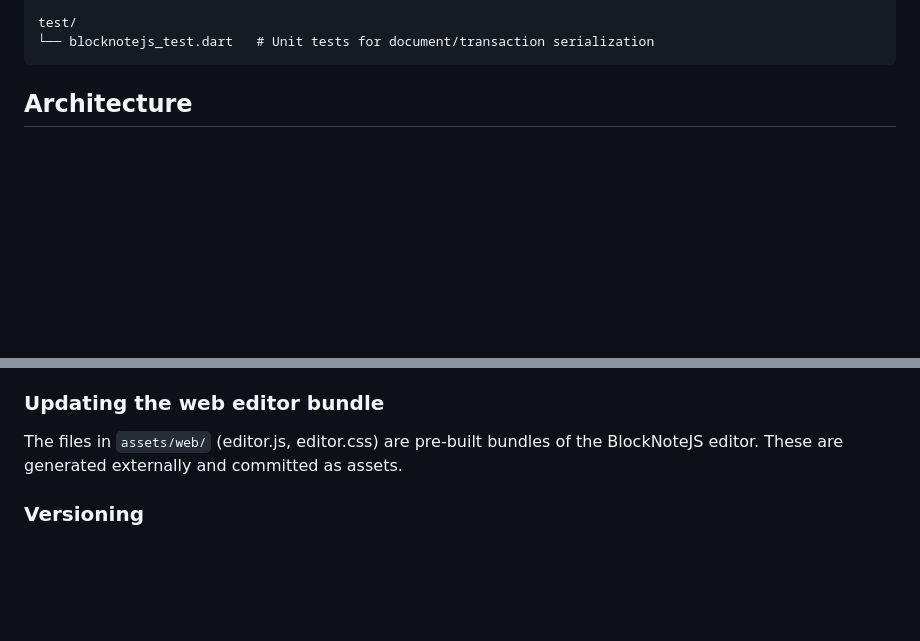
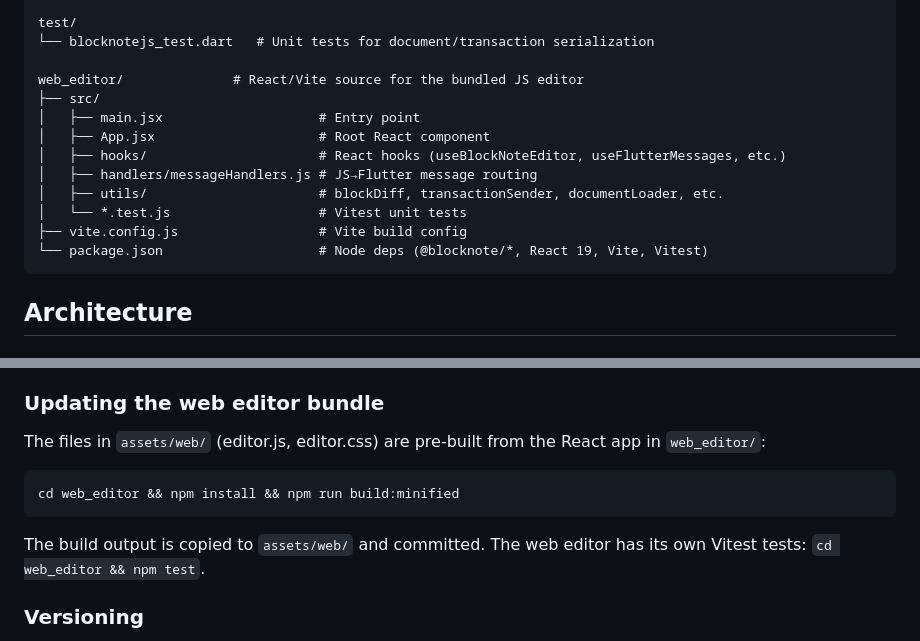
Before and after one commit to NarekManukyan/flutter_blocknote_editor, a Markdown page: CLAUDE.md, 2 parts joined by grey strips. Drawn GitHub-style; blank space fills up the shorter version.

Commit message:
Update CLAUDE.md with web_editor source directory documentation
Add the web_editor/ React/Vite project to the repository structure and
document how to rebuild the bundled JS editor assets.

https://claude.ai/code/session_01TkMDMHsvKmSd6ExAmg1EvK

````diff
--- a/CLAUDE.md
+++ b/CLAUDE.md
@@ -73,6 +73,17 @@ example/          # Example Flutter app demonstrating all features
 
 test/
 └── blocknotejs_test.dart   # Unit tests for document/transaction serialization
+
+web_editor/              # React/Vite source for the bundled JS editor
+├── src/
+│   ├── main.jsx                    # Entry point
+│   ├── App.jsx                     # Root React component
+│   ├── hooks/                      # React hooks (useBlockNoteEditor, useFlutterMessages, etc.)
+│   ├── handlers/messageHandlers.js # JS→Flutter message routing
+│   ├── utils/                      # blockDiff, transactionSender, documentLoader, etc.
+│   └── *.test.js                   # Vitest unit tests
+├── vite.config.js                  # Vite build config
+└── package.json                    # Node deps (@blocknote/*, React 19, Vite, Vitest)
 ```
 
 ## Architecture
@@ -136,7 +147,11 @@ Run with: `flutter test`
 4. Update `BlockNoteController` if it needs programmatic access
 
 ### Updating the web editor bundle
-The files in `assets/web/` (editor.js, editor.css) are pre-built bundles of the BlockNoteJS editor. These are generated externally and committed as assets.
+The files in `assets/web/` (editor.js, editor.css) are pre-built from the React app in `web_editor/`:
+```bash
+cd web_editor && npm install && npm run build:minified
+```
+The build output is copied to `assets/web/` and committed. The web editor has its own Vitest tests: `cd web_editor && npm test`.
 
 ### Versioning
 - Version in `pubspec.yaml`
````
